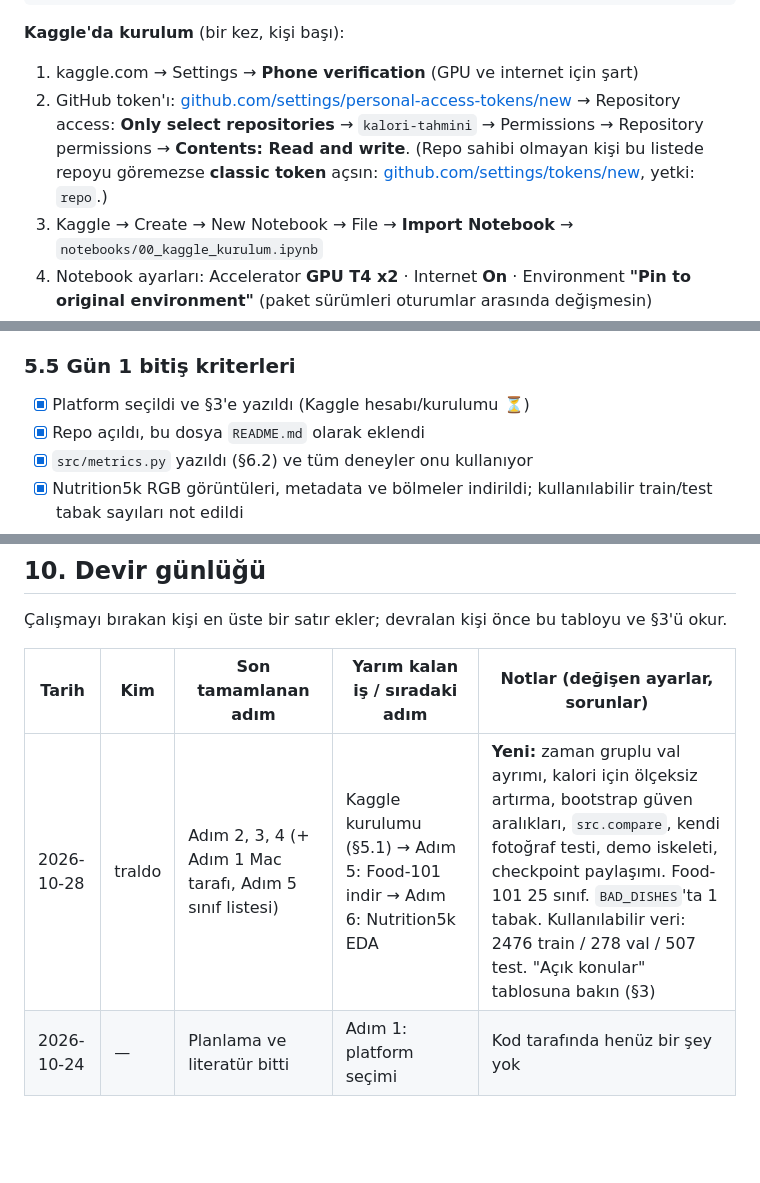
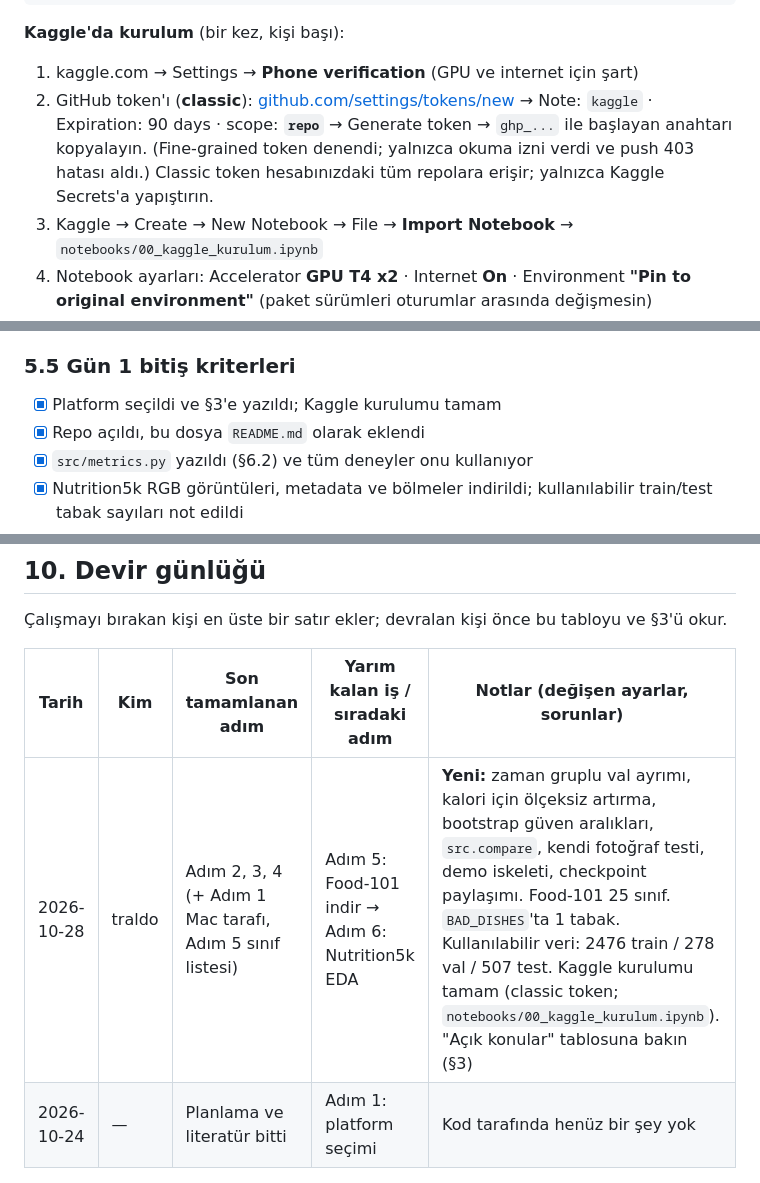
Before and after one commit to traldo44/kalori-tahmini, a Markdown page: README.md, 3 parts joined by grey strips. Drawn GitHub-style; blank space fills up the shorter version.

```diff
--- a/README.md
+++ b/README.md
@@ -147,7 +147,7 @@ uv venv --python 3.12 .venv && uv pip install --python .venv/bin/python -r requi
 **Kaggle'da kurulum** (bir kez, kişi başı):
 
 1. kaggle.com → Settings → **Phone verification** (GPU ve internet için şart)
-2. GitHub token'ı: [github.com/settings/personal-access-tokens/new](https://github.com/settings/personal-access-tokens/new) → Repository access: **Only select repositories** → `kalori-tahmini` → Permissions → Repository permissions → **Contents: Read and write**. (Repo sahibi olmayan kişi bu listede repoyu göremezse **classic token** açsın: [github.com/settings/tokens/new](https://github.com/settings/tokens/new), yetki: `repo`.)
+2. GitHub token'ı (**classic**): [github.com/settings/tokens/new](https://github.com/settings/tokens/new) → Note: `kaggle` · Expiration: 90 days · scope: **`repo`** → Generate token → `ghp_...` ile başlayan anahtarı kopyalayın. (Fine-grained token denendi; yalnızca okuma izni verdi ve push 403 hatası aldı.) Classic token hesabınızdaki tüm repolara erişir; yalnızca Kaggle Secrets'a yapıştırın.
 3. Kaggle → Create → New Notebook → File → **Import Notebook** → `notebooks/00_kaggle_kurulum.ipynb`
 4. Notebook ayarları: Accelerator **GPU T4 x2** · Internet **On** · Environment **"Pin to original environment"** (paket sürümleri oturumlar arasında değişmesin)
 5. Add-ons → **Secrets** → Add secret: adı `GH_TOKEN`, değeri token → bu notebook için işaretleyin
@@ -229,7 +229,7 @@ Alt küme **25 sınıf** olarak sabitlendi: `src/data.py` → `FOOD101_CLASSES`.
 
 ### 5.5 Gün 1 bitiş kriterleri
 
-- [x] Platform seçildi ve §3'e yazıldı (Kaggle hesabı/kurulumu ⏳)
+- [x] Platform seçildi ve §3'e yazıldı; Kaggle kurulumu tamam
 - [x] Repo açıldı, bu dosya `README.md` olarak eklendi
 - [x] `src/metrics.py` yazıldı (§6.2) ve tüm deneyler onu kullanıyor
 - [x] Nutrition5k RGB görüntüleri, metadata ve bölmeler indirildi; kullanılabilir train/test tabak sayıları not edildi
@@ -439,7 +439,7 @@ Bu dosyanın kapsamı dışında; bilgi için:
 
 | Tarih | Kim | Son tamamlanan adım | Yarım kalan iş / sıradaki adım | Notlar (değişen ayarlar, sorunlar) |
 | --- | --- | --- | --- | --- |
-| 2026-10-28 | traldo | Adım 2, 3, 4 (+ Adım 1 Mac tarafı, Adım 5 sınıf listesi) | Kaggle kurulumu (§5.1) → Adım 5: Food-101 indir → Adım 6: Nutrition5k EDA | **Yeni:** zaman gruplu val ayrımı, kalori için ölçeksiz artırma, bootstrap güven aralıkları, `src.compare`, kendi fotoğraf testi, demo iskeleti, checkpoint paylaşımı. Food-101 25 sınıf. `BAD_DISHES`'ta 1 tabak. Kullanılabilir veri: 2476 train / 278 val / 507 test. "Açık konular" tablosuna bakın (§3) |
+| 2026-10-28 | traldo | Adım 2, 3, 4 (+ Adım 1 Mac tarafı, Adım 5 sınıf listesi) | Adım 5: Food-101 indir → Adım 6: Nutrition5k EDA | **Yeni:** zaman gruplu val ayrımı, kalori için ölçeksiz artırma, bootstrap güven aralıkları, `src.compare`, kendi fotoğraf testi, demo iskeleti, checkpoint paylaşımı. Food-101 25 sınıf. `BAD_DISHES`'ta 1 tabak. Kullanılabilir veri: 2476 train / 278 val / 507 test. Kaggle kurulumu tamam (classic token; `notebooks/00_kaggle_kurulum.ipynb`). "Açık konular" tablosuna bakın (§3) |
 | 2026-10-24 | — | Planlama ve literatür bitti | Adım 1: platform seçimi | Kod tarafında henüz bir şey yok |
 
 ---
```
Also changed, not shown: other parts of README.md (+4 -4 lines).
